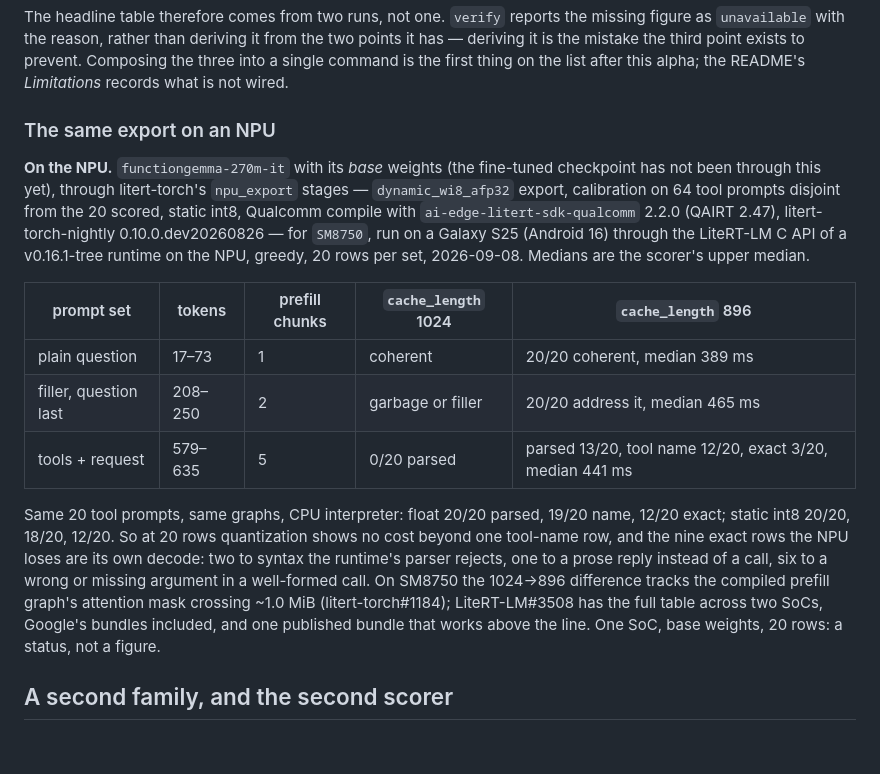
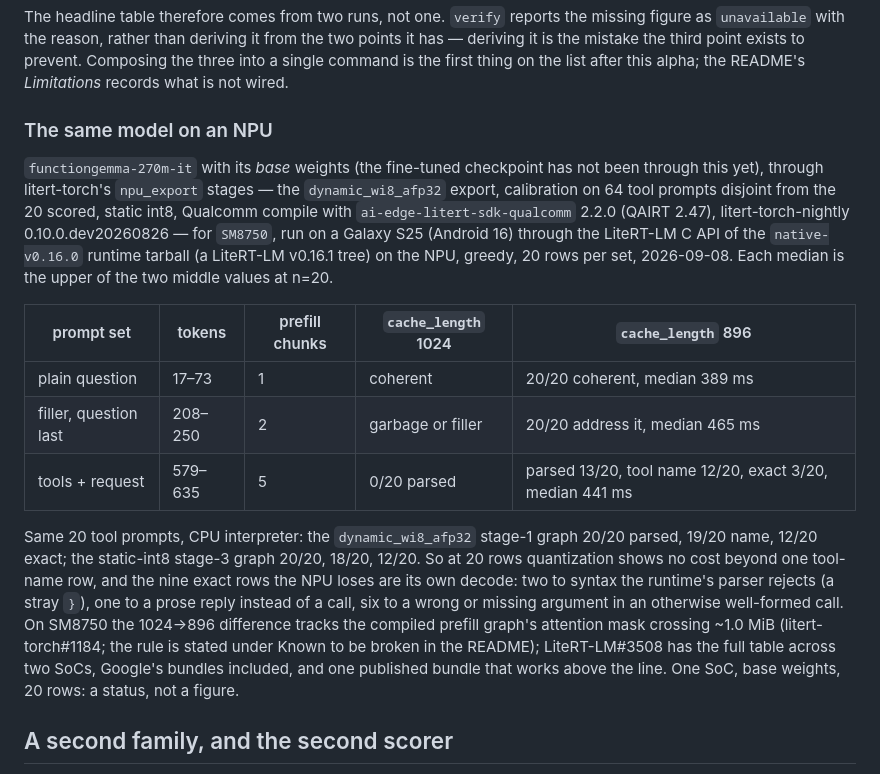
Before and after one commit to DenisovAV/litetune, a Markdown page: MEASUREMENTS.md, the part around the change. Rendered like a GitHub page; blank space fills up the shorter version.

```diff
--- a/MEASUREMENTS.md
+++ b/MEASUREMENTS.md
@@ -158,16 +158,17 @@ the two points it has — deriving it is the mistake the third point exists to
 prevent. Composing the three into a single command is the first thing on the
 list after this alpha; the README's *Limitations* records what is not wired.
 
-### The same export on an NPU
+### The same model on an NPU
 
-**On the NPU.** `functiongemma-270m-it` with its *base* weights (the
-fine-tuned checkpoint has not been through this yet), through litert-torch's
-`npu_export` stages — `dynamic_wi8_afp32` export, calibration on 64 tool
-prompts disjoint from the 20 scored, static int8, Qualcomm compile with
-`ai-edge-litert-sdk-qualcomm` 2.2.0 (QAIRT 2.47), litert-torch-nightly
-0.10.0.dev20260826 — for `SM8750`, run on a Galaxy S25 (Android 16) through
-the LiteRT-LM C API of a v0.16.1-tree runtime on the NPU, greedy, 20 rows per
-set, 2026-09-08. Medians are the scorer's upper median.
+`functiongemma-270m-it` with its *base* weights (the fine-tuned checkpoint has
+not been through this yet), through litert-torch's `npu_export` stages — the
+`dynamic_wi8_afp32` export, calibration on 64 tool prompts disjoint from the
+20 scored, static int8, Qualcomm compile with `ai-edge-litert-sdk-qualcomm`
+2.2.0 (QAIRT 2.47), litert-torch-nightly 0.10.0.dev20260826 — for `SM8750`,
+run on a Galaxy S25 (Android 16) through the LiteRT-LM C API of the
+`native-v0.16.0` runtime tarball (a LiteRT-LM v0.16.1 tree) on the NPU,
+greedy, 20 rows per set, 2026-09-08. Each median is the upper of the two
+middle values at n=20.
 
 | prompt set | tokens | prefill chunks | `cache_length` 1024 | `cache_length` 896 |
 |---|---|---|---|---|
@@ -175,16 +176,17 @@ set, 2026-09-08. Medians are the scorer's upper median.
 | filler, question last | 208–250 | 2 | garbage or filler | 20/20 address it, median 465 ms |
 | tools + request | 579–635 | 5 | 0/20 parsed | parsed 13/20, tool name 12/20, exact 3/20, median 441 ms |
 
-Same 20 tool prompts, same graphs, CPU interpreter: float 20/20 parsed, 19/20
-name, 12/20 exact; static int8 20/20, 18/20, 12/20. So at 20 rows quantization
-shows no cost beyond one tool-name row, and the nine exact rows the NPU loses
-are its own decode: two to syntax the runtime's parser rejects, one to a prose
-reply instead of a call, six to a wrong or missing argument in a well-formed
-call. On SM8750 the 1024→896 difference tracks the compiled prefill graph's
-attention mask crossing ~1.0 MiB (litert-torch#1184); LiteRT-LM#3508 has the
-full table across two SoCs, Google's bundles included, and one published
-bundle that works above the line. One SoC, base weights, 20 rows: a status,
-not a figure.
+Same 20 tool prompts, CPU interpreter: the `dynamic_wi8_afp32` stage-1 graph
+20/20 parsed, 19/20 name, 12/20 exact; the static-int8 stage-3 graph 20/20,
+18/20, 12/20. So at 20 rows quantization shows no cost beyond one tool-name
+row, and the nine exact rows the NPU loses are its own decode: two to syntax
+the runtime's parser rejects (a stray `}`), one to a prose reply instead of a
+call, six to a wrong or missing argument in an otherwise well-formed call. On
+SM8750 the 1024→896 difference tracks the compiled prefill graph's attention
+mask crossing ~1.0 MiB (litert-torch#1184; the rule is stated under Known to
+be broken in the README); LiteRT-LM#3508 has the full table across two SoCs,
+Google's bundles included, and one published bundle that works above the
+line. One SoC, base weights, 20 rows: a status, not a figure.
 
 ## A second family, and the second scorer
 
```
Also changed, not shown: README.md (+22 -21 lines).
